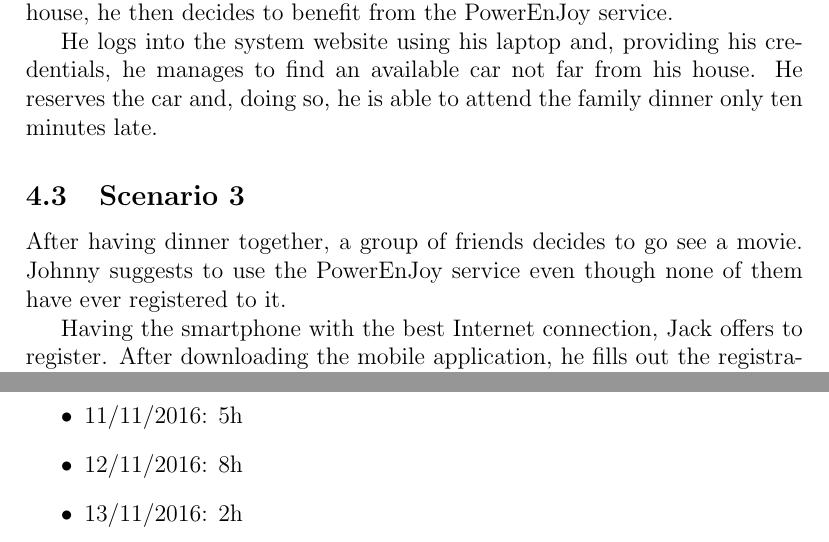
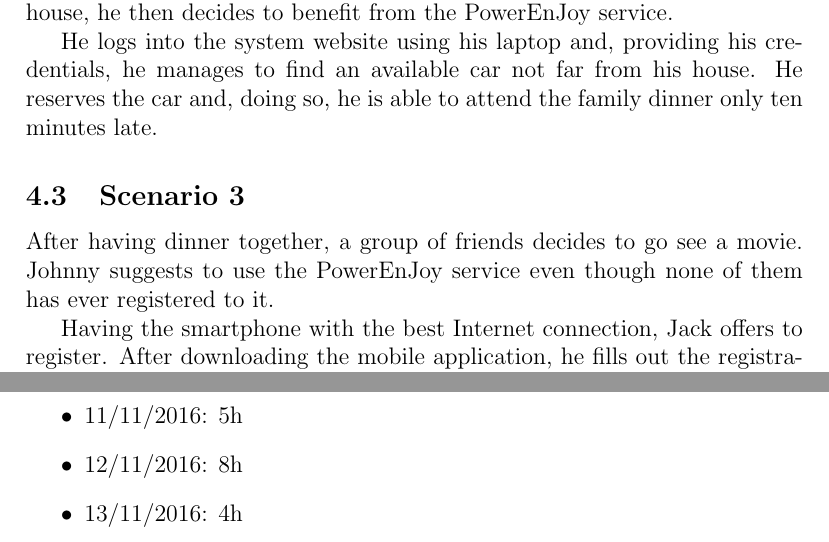
Before and after one commit to isiagosti/SoftEng2_PowerEnJoy, a LaTeX document (RASD/RASD.tex, which reads RASD/Hours_of_work.tex, RASD/Scenarios.tex): two parts of pages 39 and 65 of 65, joined at a grey line, cut so that both start at the same text. Compiled offline with pdfLaTeX.

Commit message:
Last update

```diff
--- a/RASD/Hours_of_work.tex
+++ b/RASD/Hours_of_work.tex
@@ -32,5 +32,5 @@
 	\item 10/11/2016: 3h
 	\item 11/11/2016: 5h
 	\item 12/11/2016: 8h
-	\item 13/11/2016: 2h
+	\item 13/11/2016: 4h
 \end{itemize}
--- a/RASD/Scenarios.tex
+++ b/RASD/Scenarios.tex
@@ -13,7 +13,7 @@
 
 He logs into the system website using his laptop and, providing his credentials, he manages to find an available car not far from his house. He reserves the car and, doing so, he is able to attend the family dinner only ten minutes late.
 \subsection{Scenario 3}
-After having dinner together, a group of friends decides to go see a movie. Johnny suggests to use the PowerEnJoy service even though none of them have ever registered to it.
+After having dinner together, a group of friends decides to go see a movie. Johnny suggests to use the PowerEnJoy service even though none of them has ever registered to it.
 
 Having the smartphone with the best Internet connection, Jack offers to register. After downloading the mobile application, he fills out the registration form providing the required credentials and payment information.
 
```
Also changed, not shown: RASD/UML_models.tex (+1 -1 lines), RASD/Images/Mobile_report_issue.png, RASD/Hours_of_work.tex (2 more changed lines), 2 other files.
